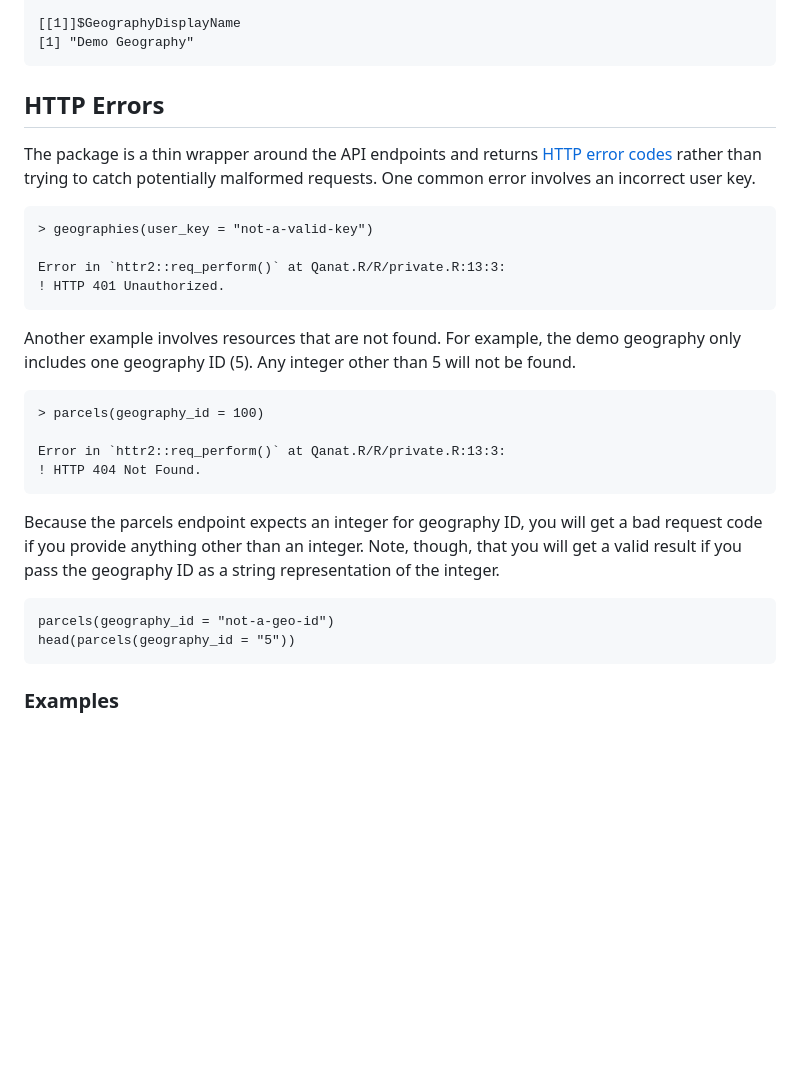
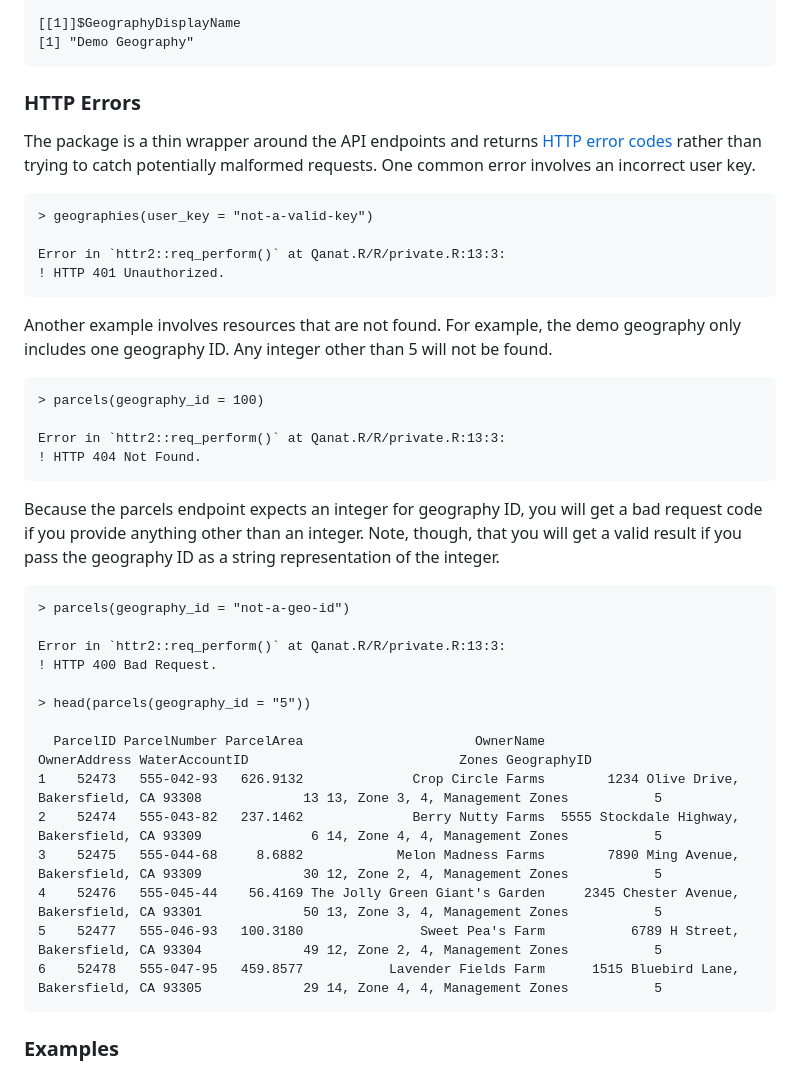
Before and after one commit to esassoc/qanat-community, a Markdown page: Qanat.R/README.md, the part around one of its changes. Rendered like a GitHub page; blank space fills up the shorter version.

Commit message:
Qanat.R: clean up a few problems with the README

````diff
--- a/Qanat.R/README.md
+++ b/Qanat.R/README.md
@@ -47,7 +47,7 @@ The `Qanat.R` package wraps the API endpoints into R functions to simplify worki
 [1] "Demo Geography"
 ```
 
-## HTTP Errors
+### HTTP Errors
 
 The package is a thin wrapper around the API endpoints and returns [HTTP error codes](https://en.wikipedia.org/wiki/List_of_HTTP_status_codes) rather than trying to catch potentially malformed requests. One common error involves an incorrect user key.
 
@@ -58,7 +58,7 @@ Error in `httr2::req_perform()` at Qanat.R/R/private.R:13:3:
 ! HTTP 401 Unauthorized.
 ```
 
-Another example involves resources that are not found. For example, the demo geography only includes one geography ID (5). Any integer other than 5 will not be found.
+Another example involves resources that are not found. For example, the demo geography only includes one geography ID. Any integer other than 5 will not be found.
 
 ```
 > parcels(geography_id = 100)
@@ -70,8 +70,20 @@ Error in `httr2::req_perform()` at Qanat.R/R/private.R:13:3:
 Because the parcels endpoint expects an integer for geography ID, you will get a bad request code if you provide anything other than an integer. Note, though, that you will get a valid result if you pass the geography ID as a string representation of the integer.
 
 ```
-parcels(geography_id = "not-a-geo-id")
-head(parcels(geography_id = "5"))
+> parcels(geography_id = "not-a-geo-id")
+
+Error in `httr2::req_perform()` at Qanat.R/R/private.R:13:3:
+! HTTP 400 Bad Request.
+
+> head(parcels(geography_id = "5"))
+
+  ParcelID ParcelNumber ParcelArea                      OwnerName                                   OwnerAddress WaterAccountID                           Zones GeographyID
+1    52473   555-042-93   626.9132              Crop Circle Farms        1234 Olive Drive, Bakersfield, CA 93308             13 13, Zone 3, 4, Management Zones           5
+2    52474   555-043-82   237.1462              Berry Nutty Farms  5555 Stockdale Highway, Bakersfield, CA 93309              6 14, Zone 4, 4, Management Zones           5
+3    52475   555-044-68     8.6882            Melon Madness Farms        7890 Ming Avenue, Bakersfield, CA 93309             30 12, Zone 2, 4, Management Zones           5
+4    52476   555-045-44    56.4169 The Jolly Green Giant's Garden     2345 Chester Avenue, Bakersfield, CA 93301             50 13, Zone 3, 4, Management Zones           5
+5    52477   555-046-93   100.3180               Sweet Pea's Farm           6789 H Street, Bakersfield, CA 93304             49 12, Zone 2, 4, Management Zones           5
+6    52478   555-047-95   459.8577           Lavender Fields Farm      1515 Bluebird Lane, Bakersfield, CA 93305             29 14, Zone 4, 4, Management Zones           5
 ```
 
 ### Examples
````
Also changed, not shown: other parts of Qanat.R/README.md (+1 -1 lines).
